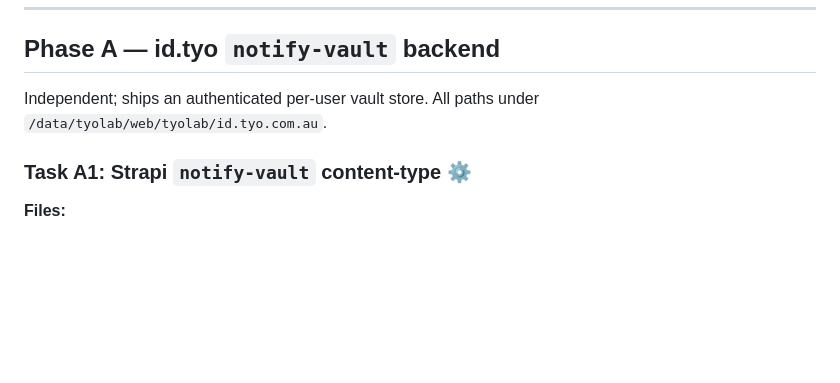
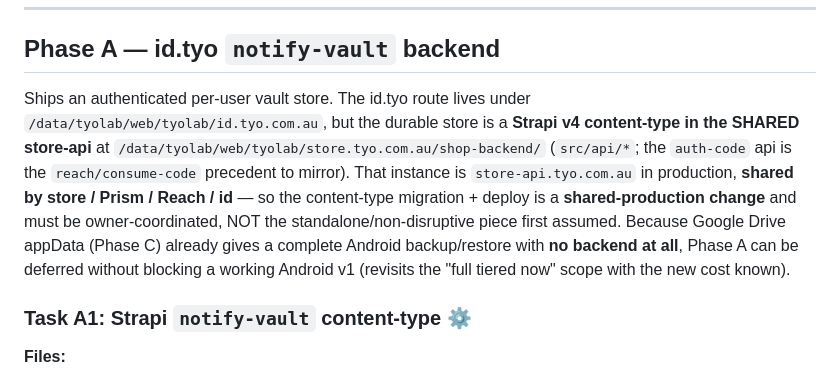
Before and after one commit to tyolab/tyo-mq, a Markdown page: docs/specs/2026-09-08-tyo-notify-account-backup-plan.md, the part around the change. Rendered like a GitHub page; blank space fills up the shorter version.

Commit message:
docs(notify): correct Phase A — id.tyo blob store is shared-prod Strapi (store-api)
Discovery: the vault blob store is a content-type in the SHARED Strapi v4
store-api (store.tyo.com.au/shop-backend), used by store/Prism/Reach/id — its
deploy is shared-production, not the standalone piece first assumed. Drive
appData needs no backend, so Phase A can be deferred without blocking Android v1.

```diff
--- a/docs/specs/2026-09-08-tyo-notify-account-backup-plan.md
+++ b/docs/specs/2026-09-08-tyo-notify-account-backup-plan.md
@@ -16,7 +16,18 @@
 
 ## Phase A — id.tyo `notify-vault` backend
 
-Independent; ships an authenticated per-user vault store. All paths under `/data/tyolab/web/tyolab/id.tyo.com.au`.
+Ships an authenticated per-user vault store. The id.tyo route lives under
+`/data/tyolab/web/tyolab/id.tyo.com.au`, but the durable store is a **Strapi v4
+content-type in the SHARED store-api** at
+`/data/tyolab/web/tyolab/store.tyo.com.au/shop-backend/` (`src/api/*`; the
+`auth-code` api is the `reach/consume-code` precedent to mirror). That instance
+is `store-api.tyo.com.au` in production, **shared by store / Prism / Reach / id**
+— so the content-type migration + deploy is a **shared-production change** and
+must be owner-coordinated, NOT the standalone/non-disruptive piece first assumed.
+Because Google Drive appData (Phase C) already gives a complete Android
+backup/restore with **no backend at all**, Phase A can be deferred without
+blocking a working Android v1 (revisits the "full tiered now" scope with the new
+cost known).
 
 ### Task A1: Strapi `notify-vault` content-type ⚙
 
```
